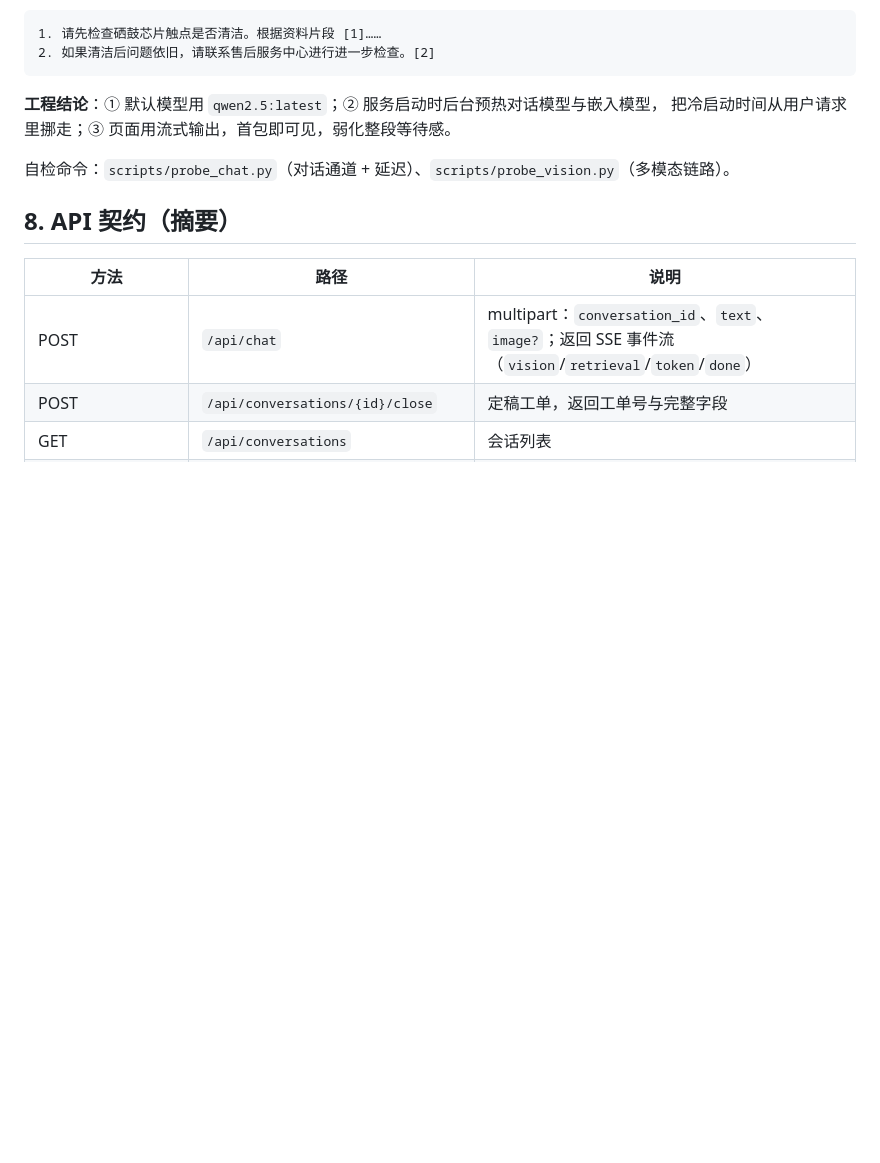
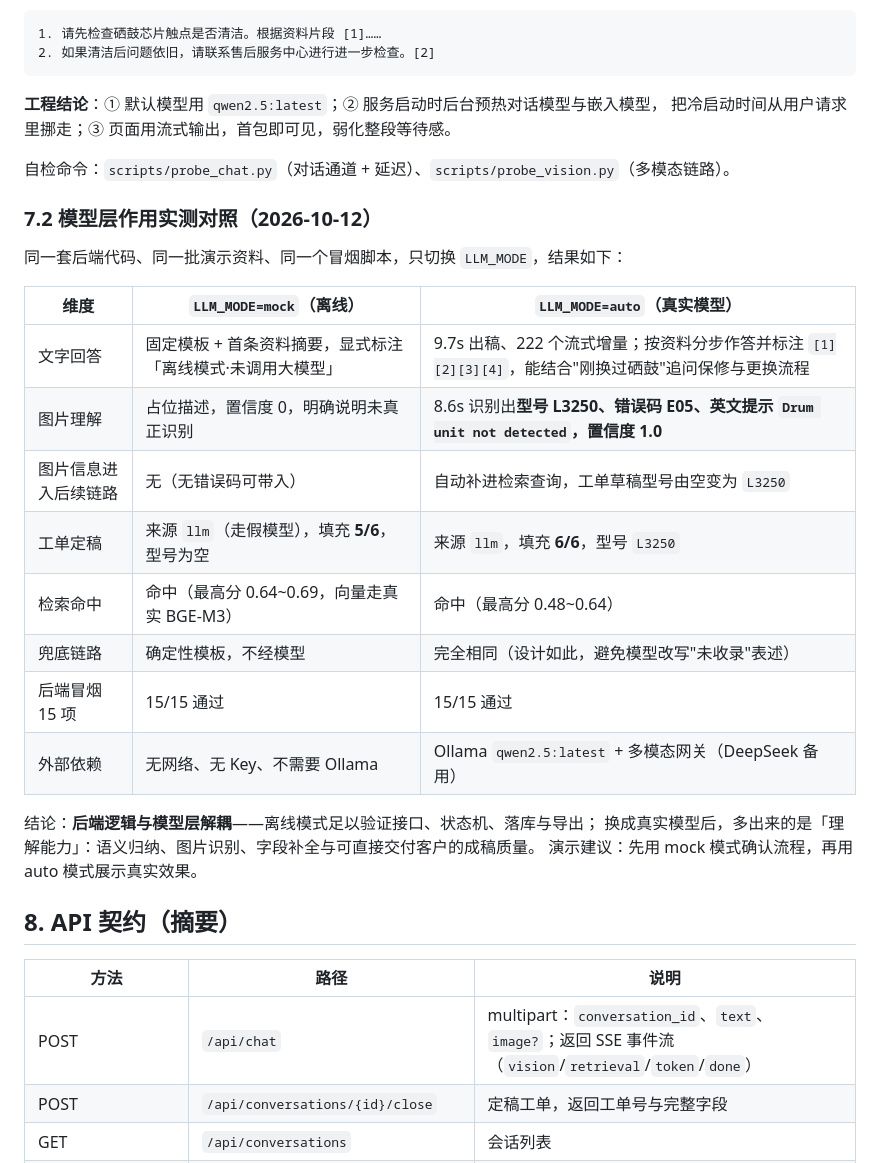
Before and after one commit to Adar-AI/DSH-E, a Markdown page: docs/架构说明.md, the part around the change. Rendered like a GitHub page; blank space fills up the shorter version.

Commit message:
docs: 补模型层作用实测对照（离线 mock vs 真实模型）
同一套后端代码、同一批资料、同一个冒烟脚本，只切换 LLM_MODE：
- 文字回答：mock 为固定模板；真实模型 9.7s/222 个流式增量，分步作答并标注 [1][2][3][4]
- 图片理解：mock 为占位描述（置信度 0）；真实模型 8.6s 识别出型号 L3250、错误码 E05、
  英文提示 Drum unit not detected（置信度 1.0），并把信息带进检索与工单草稿
- 工单定稿：mock 填充 5/6（型号空）；真实模型 6/6（型号 L3250）
- 兜底链路与冒烟 15 项：两种模式完全一致

结论：后端逻辑与模型层解耦，离线模式即可验证接口/状态机/落库/导出；真实模型提供的是理解能力。

```diff
--- a/docs/架构说明.md
+++ b/docs/架构说明.md
@@ -229,6 +229,25 @@ rewrite_query → hybrid_retrieve → judge_hit ──命中──→ generate_a
 
 自检命令：`scripts/probe_chat.py`（对话通道 + 延迟）、`scripts/probe_vision.py`（多模态链路）。
 
+### 7.2 模型层作用实测对照（2026-10-12）
+
+同一套后端代码、同一批演示资料、同一个冒烟脚本，只切换 `LLM_MODE`，结果如下：
+
+| 维度 | `LLM_MODE=mock`（离线） | `LLM_MODE=auto`（真实模型） |
+|---|---|---|
+| 文字回答 | 固定模板 + 首条资料摘要，显式标注「离线模式·未调用大模型」 | 9.7s 出稿、222 个流式增量；按资料分步作答并标注 `[1][2][3][4]`，能结合"刚换过硒鼓"追问保修与更换流程 |
+| 图片理解 | 占位描述，置信度 0，明确说明未真正识别 | 8.6s 识别出**型号 L3250、错误码 E05、英文提示 `Drum unit not detected`，置信度 1.0** |
+| 图片信息进入后续链路 | 无（无错误码可带入） | 自动补进检索查询，工单草稿型号由空变为 `L3250` |
+| 工单定稿 | 来源 `llm`（走假模型），填充 **5/6**，型号为空 | 来源 `llm`，填充 **6/6**，型号 `L3250` |
+| 检索命中 | 命中（最高分 0.64~0.69，向量走真实 BGE-M3） | 命中（最高分 0.48~0.64） |
+| 兜底链路 | 确定性模板，不经模型 | 完全相同（设计如此，避免模型改写"未收录"表述） |
+| 后端冒烟 15 项 | 15/15 通过 | 15/15 通过 |
+| 外部依赖 | 无网络、无 Key、不需要 Ollama | Ollama `qwen2.5:latest` + 多模态网关（DeepSeek 备用） |
+
+结论：**后端逻辑与模型层解耦**——离线模式足以验证接口、状态机、落库与导出；
+换成真实模型后，多出来的是「理解能力」：语义归纳、图片识别、字段补全与可直接交付客户的成稿质量。
+演示建议：先用 mock 模式确认流程，再用 auto 模式展示真实效果。
+
 ## 8. API 契约（摘要）
 
 | 方法 | 路径 | 说明 |
```
